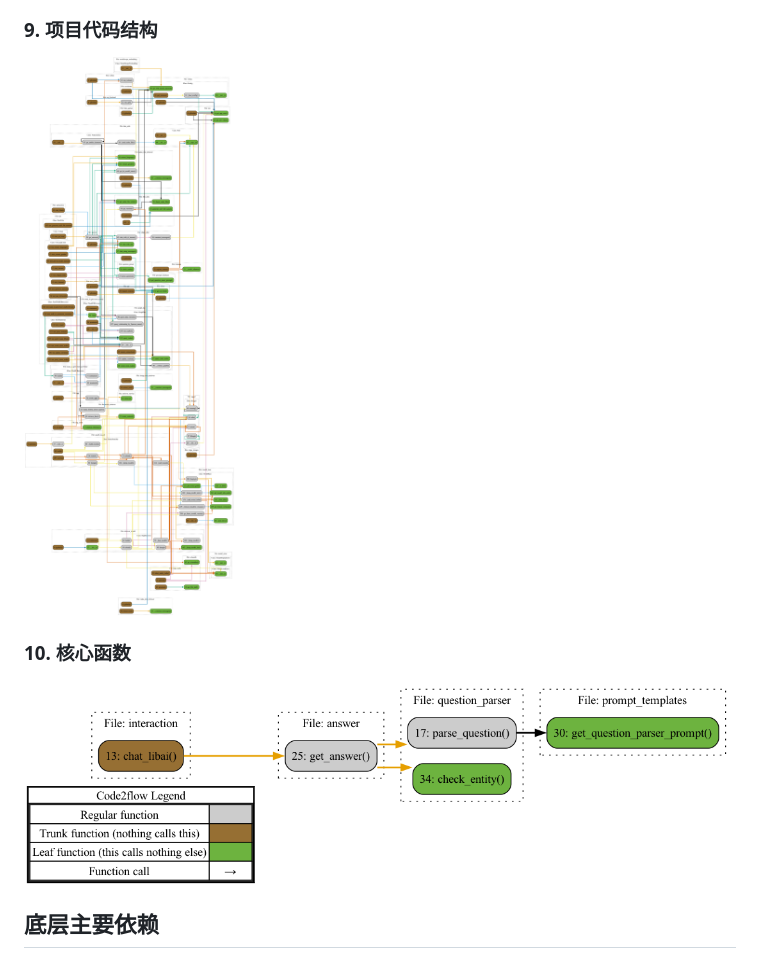
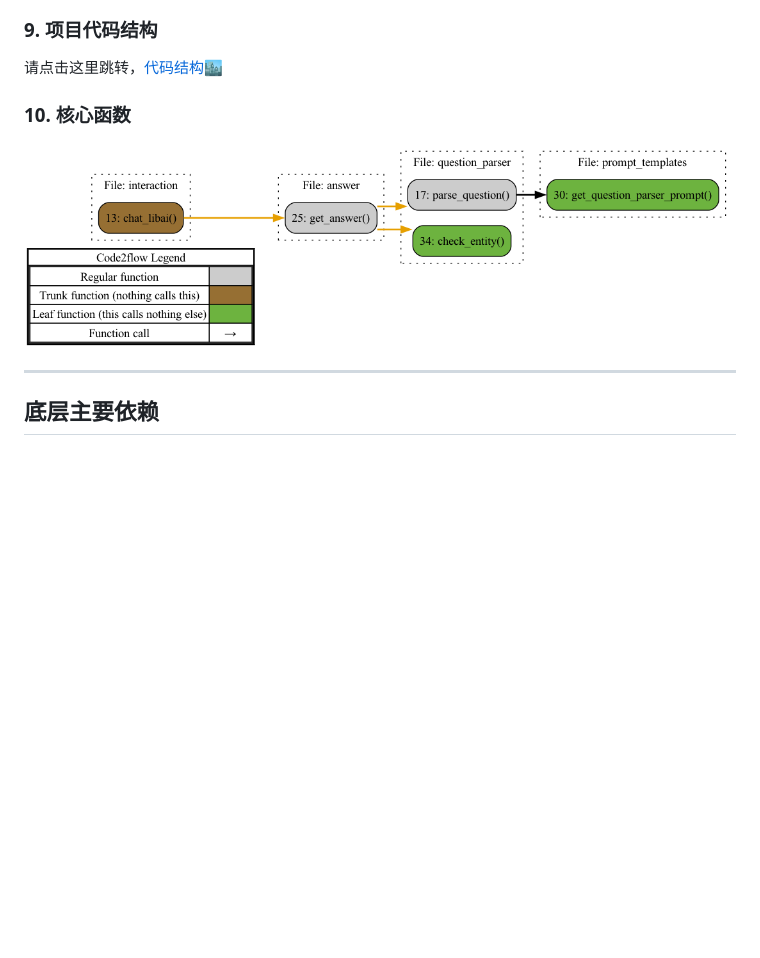
Before and after one commit to BinNong/meet-libai, a Markdown page: README.MD, the part around the change. Rendered like a GitHub page; blank space fills up the shorter version.

```diff
--- a/README.MD
+++ b/README.MD
@@ -104,10 +104,13 @@
 
 ### 9. 项目代码结构
 
-![code_flow](./asset/images/code_flow.png)
+请点击这里跳转，[代码结构](code_arch.md):cityscape:
 
 ### 10. 核心函数
 ![get_ans](./asset/images/get_ans.png)
+
+------
+
 
 
 ## 底层主要依赖
```
Also changed, not shown: code_arch.md (added, +3 -0 lines).
